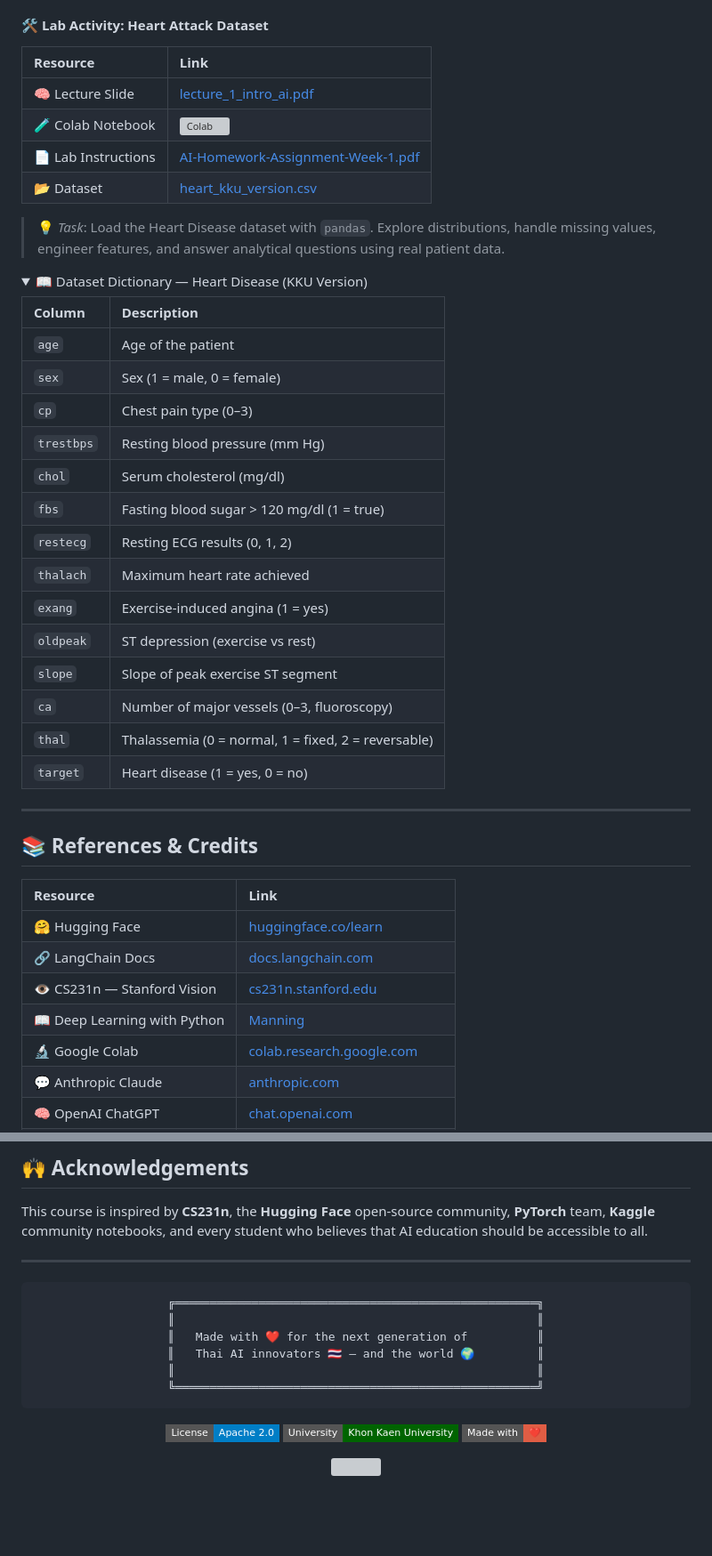
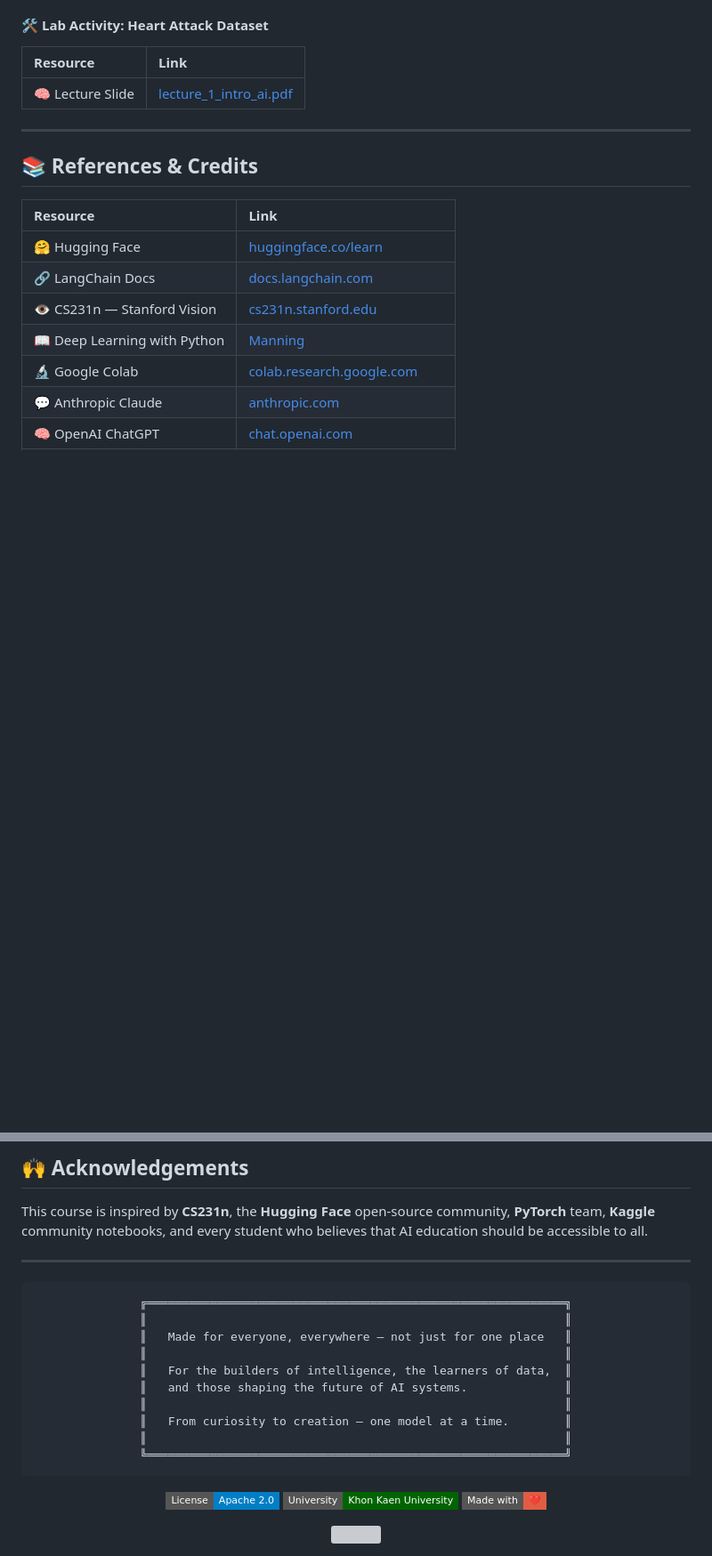
Before and after one commit to kaopanboonyuen/CP020003_ArtificialIntelligence_2026s1, a Markdown page: README.md, 2 parts joined by grey strips. Shown at 89% size. Rendered like a GitHub page; folded sections open; badges without logos; blank space fills up the shorter version; grey boxes are pictures that could not be loaded.

Commit message:
🌱 docs: update README.md

````diff
--- a/README.md
+++ b/README.md
@@ -89,34 +89,7 @@ This course introduces modern **Artificial Intelligence** using real-world datas
 
 | Resource | Link |
 |:---|:---|
-| 🧠 Lecture Slide | [lecture_1_intro_ai.pdf](https://github.com/kaopanboonyuen/CP020003_ArtificialIntelligence_2026s1/blob/main/slides/lecture_1_intro_ai.pdf) |
-| 🧪 Colab Notebook | [![Colab](https://colab.research.google.com/assets/colab-badge.svg)](https://colab.research.google.com/github/kaopanboonyuen/CP020003_ArtificialIntelligence_2026s1/blob/main/code/Week1_InClass.ipynb) |
-| 📄 Lab Instructions | [AI-Homework-Assignment-Week-1.pdf](https://github.com/kaopanboonyuen/CP020003_ArtificialIntelligence_2026s1/blob/main/assignments/AI-Homework-Assignment-Week-1.pdf) |
-| 📂 Dataset | [heart_kku_version.csv](https://github.com/kaopanboonyuen/CP020003_ArtificialIntelligence_2026s1/blob/main/dataset/heart_kku_version.csv) |
-
-> 💡 *Task*: Load the Heart Disease dataset with `pandas`. Explore distributions, handle missing values, engineer features, and answer analytical questions using real patient data.
-
-<details>
-<summary>📖 Dataset Dictionary — Heart Disease (KKU Version)</summary>
-
-| Column | Description |
-|:---|:---|
-| `age` | Age of the patient |
-| `sex` | Sex (1 = male, 0 = female) |
-| `cp` | Chest pain type (0–3) |
-| `trestbps` | Resting blood pressure (mm Hg) |
-| `chol` | Serum cholesterol (mg/dl) |
-| `fbs` | Fasting blood sugar > 120 mg/dl (1 = true) |
-| `restecg` | Resting ECG results (0, 1, 2) |
-| `thalach` | Maximum heart rate achieved |
-| `exang` | Exercise-induced angina (1 = yes) |
-| `oldpeak` | ST depression (exercise vs rest) |
-| `slope` | Slope of peak exercise ST segment |
-| `ca` | Number of major vessels (0–3, fluoroscopy) |
-| `thal` | Thalassemia (0 = normal, 1 = fixed, 2 = reversable) |
-| `target` | Heart disease (1 = yes, 0 = no) |
-
-</details>
+| 🧠 Lecture Slide | [lecture_1_intro_ai.pdf](https://github.com/kaopanboonyuen/CP020003_ArtificialIntelligence_2026s1/blob/main/slides/lecture_1_intro_ai.pdf)
 
 ---
 
@@ -146,12 +119,16 @@ This course is inspired by **CS231n**, the **Hugging Face** open-source communit
 ---
 
 ```
-╔════════════════════════════════════════════════════╗
-║                                                    ║
-║   Made with ❤️ for the next generation of          ║
-║   Thai AI innovators 🇹🇭 — and the world 🌍         ║
-║                                                    ║
-╚════════════════════════════════════════════════════╝
+╔════════════════════════════════════════════════════════════╗
+║                                                            ║
+║   Made for everyone, everywhere — not just for one place   ║
+║                                                            ║
+║   For the builders of intelligence, the learners of data,  ║
+║   and those shaping the future of AI systems.              ║
+║                                                            ║
+║   From curiosity to creation — one model at a time.        ║
+║                                                            ║
+╚════════════════════════════════════════════════════════════╝
 ```
 
 [![Apache 2.0](https://img.shields.io/badge/License-Apache%202.0-blue.svg?style=flat-square)](LICENSE)
````
Also changed, not shown: other parts of README.md (+2 -2 lines).
